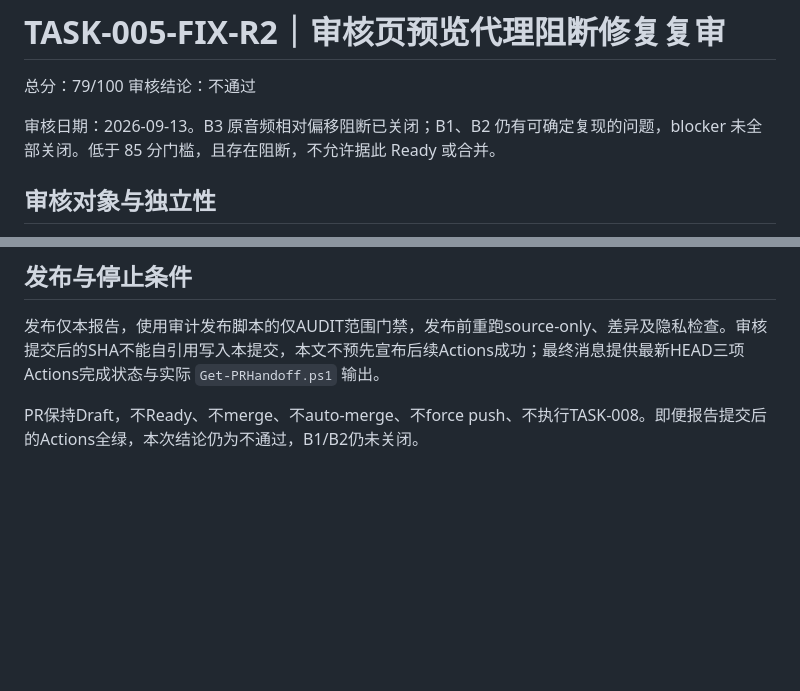
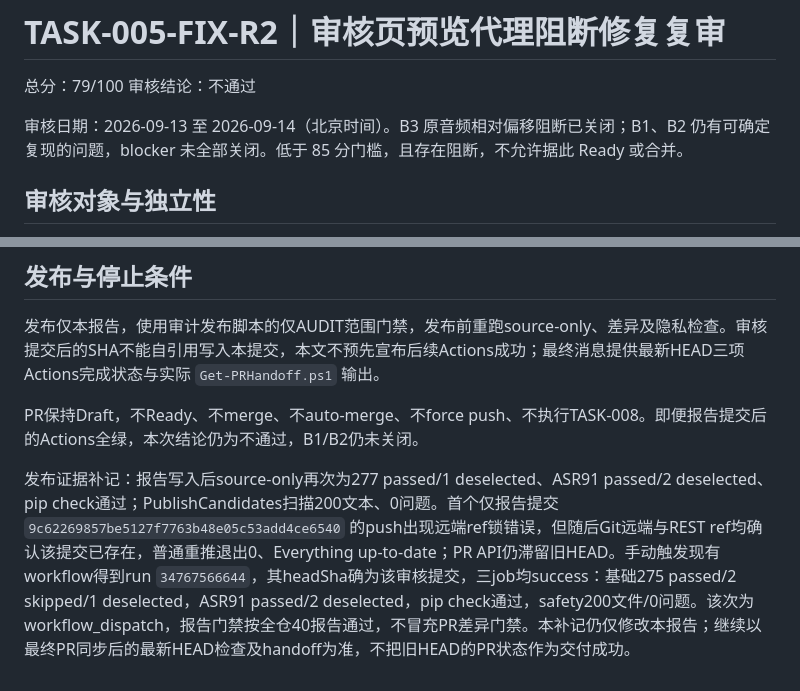
Before and after one commit to huangyongming0327-hash/live-stream-smart-clipping, a Markdown page: tasks/reports/TASK-005-FIX-R2_AUDIT.md, 2 parts joined by grey strips. GitHub-like rendering; blank space fills up the shorter version.

Commit message:
audit: record R2 verification and publication evidence

```diff
--- a/tasks/reports/TASK-005-FIX-R2_AUDIT.md
+++ b/tasks/reports/TASK-005-FIX-R2_AUDIT.md
@@ -3,7 +3,7 @@
 总分：79/100
 审核结论：不通过
 
-审核日期：2026-09-13。B3 原音频相对偏移阻断已关闭；B1、B2 仍有可确定复现的问题，blocker 未全部关闭。低于 85 分门槛，且存在阻断，不允许据此 Ready 或合并。
+审核日期：2026-09-13 至 2026-09-14（北京时间）。B3 原音频相对偏移阻断已关闭；B1、B2 仍有可确定复现的问题，blocker 未全部关闭。低于 85 分门槛，且存在阻断，不允许据此 Ready 或合并。
 
 ## 审核对象与独立性
 
@@ -143,3 +143,5 @@ run链接：https://github.com/huangyongming0327-hash/live-stream-smart-clipping
 发布仅本报告，使用审计发布脚本的仅AUDIT范围门禁，发布前重跑source-only、差异及隐私检查。审核提交后的SHA不能自引用写入本提交，本文不预先宣布后续Actions成功；最终消息提供最新HEAD三项Actions完成状态与实际 `Get-PRHandoff.ps1` 输出。
 
 PR保持Draft，不Ready、不merge、不auto-merge、不force push、不执行TASK-008。即便报告提交后的Actions全绿，本次结论仍为不通过，B1/B2仍未关闭。
+
+发布证据补记：报告写入后source-only再次为277 passed/1 deselected、ASR91 passed/2 deselected、pip check通过；PublishCandidates扫描200文本、0问题。首个仅报告提交 `9c62269857be5127f7763b48e05c53add4ce6540` 的push出现远端ref锁错误，但随后Git远端与REST ref均确认该提交已存在，普通重推退出0、Everything up-to-date；PR API仍滞留旧HEAD。手动触发现有workflow得到run `34767566644`，其headSha确为该审核提交，三job均success：基础275 passed/2 skipped/1 deselected，ASR91 passed/2 deselected，pip check通过，safety200文件/0问题。该次为workflow_dispatch，报告门禁按全仓40报告通过，不冒充PR差异门禁。本补记仍仅修改本报告；继续以最终PR同步后的最新HEAD检查及handoff为准，不把旧HEAD的PR状态作为交付成功。
```
